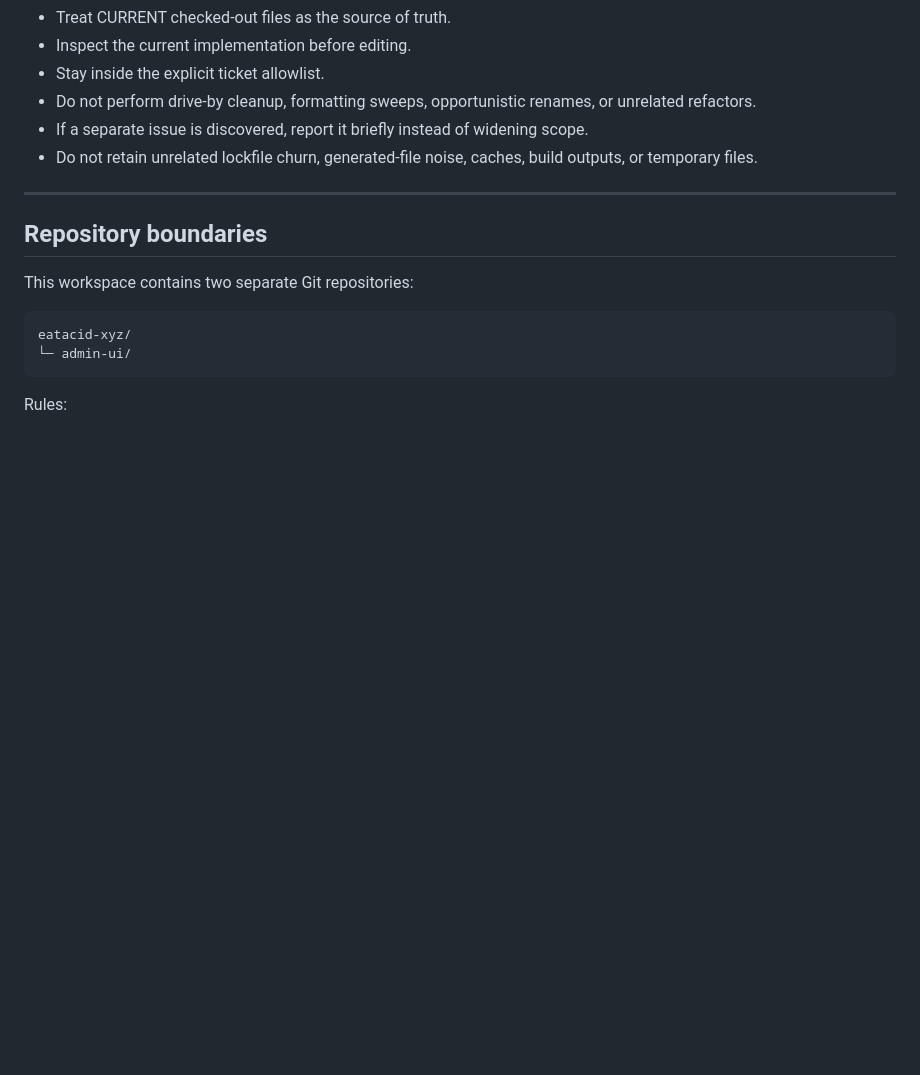
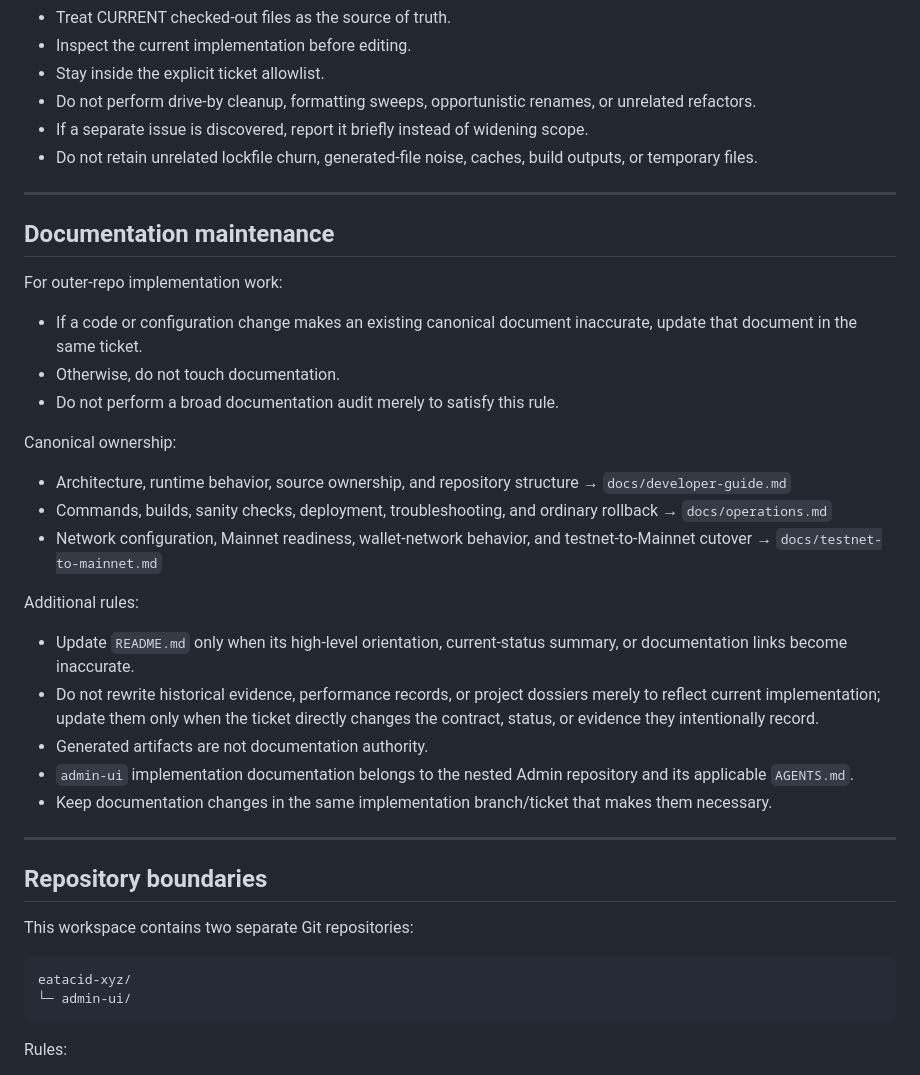
Before and after one commit to chokedesigns/eatacid-xyz, a Markdown page: AGENTS.md, the part around the change. Drawn GitHub-style; blank space fills up the shorter version.

```diff
--- a/AGENTS.md
+++ b/AGENTS.md
@@ -41,6 +41,30 @@ It must not silently override unrelated safety rules.
 * Do not perform drive-by cleanup, formatting sweeps, opportunistic renames, or unrelated refactors.
 * If a separate issue is discovered, report it briefly instead of widening scope.
 * Do not retain unrelated lockfile churn, generated-file noise, caches, build outputs, or temporary files.
+
+---
+
+## Documentation maintenance
+
+For outer-repo implementation work:
+
+* If a code or configuration change makes an existing canonical document inaccurate, update that document in the same ticket.
+* Otherwise, do not touch documentation.
+* Do not perform a broad documentation audit merely to satisfy this rule.
+
+Canonical ownership:
+
+* Architecture, runtime behavior, source ownership, and repository structure → `docs/developer-guide.md`
+* Commands, builds, sanity checks, deployment, troubleshooting, and ordinary rollback → `docs/operations.md`
+* Network configuration, Mainnet readiness, wallet-network behavior, and testnet-to-Mainnet cutover → `docs/testnet-to-mainnet.md`
+
+Additional rules:
+
+* Update `README.md` only when its high-level orientation, current-status summary, or documentation links become inaccurate.
+* Do not rewrite historical evidence, performance records, or project dossiers merely to reflect current implementation; update them only when the ticket directly changes the contract, status, or evidence they intentionally record.
+* Generated artifacts are not documentation authority.
+* `admin-ui` implementation documentation belongs to the nested Admin repository and its applicable `AGENTS.md`.
+* Keep documentation changes in the same implementation branch/ticket that makes them necessary.
 
 ---
 
```
